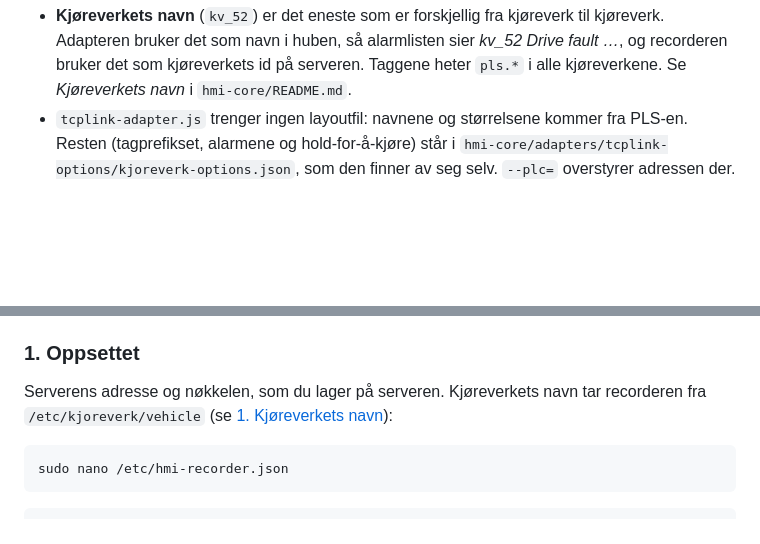
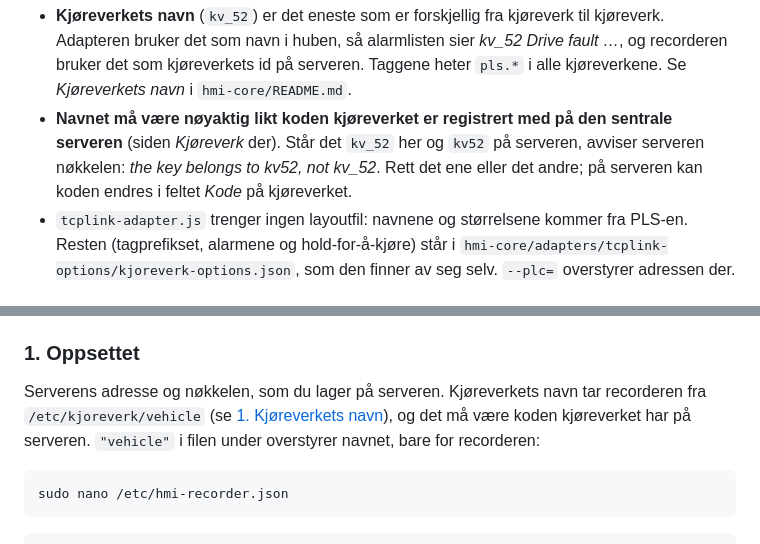
Before and after one commit to stormosdal-hub/HMI-user-interface, a Markdown page: README_systemd-service.md, 2 parts joined by grey strips. Drawn GitHub-style; blank space fills up the shorter version.

Commit message:
README: kjøreverkets navn må være likt koden på den sentrale serveren
Recorderen tar kjøreverkets id fra /etc/kjoreverk/vehicle. Er den ikke nøyaktig lik koden
kjøreverket er registrert med på serveren (kv_52 mot kv52), avviser serveren nøkkelen med
«the key belongs to kv52, not kv_52». README_systemd-service.md og avsnittet Kjøreverkets navn
sier det nå, og Feilsøking har en rad for meldingen.

Co-Authored-By: Claude Opus 5.5 <noreply@anthropic.com>
Claude-Session: https://claude.ai/code/session_01KtmobbX1mZrGrBvVbVHRc4

````diff
--- a/README_systemd-service.md
+++ b/README_systemd-service.md
@@ -64,6 +64,10 @@ echo 'SCRIPT_ARGS=hmi-core/adapters/tcplink-adapter.js --plc=10.0.123.51:2000' |
   Adapteren bruker det som navn i huben, så alarmlisten sier *kv_52 Drive fault …*, og
   recorderen bruker det som kjøreverkets id på serveren. Taggene heter `pls.*` i alle
   kjøreverkene. Se *Kjøreverkets navn* i `hmi-core/README.md`.
+- **Navnet må være nøyaktig likt koden kjøreverket er registrert med på den sentrale serveren**
+  (siden *Kjøreverk* der). Står det `kv_52` her og `kv52` på serveren, avviser serveren nøkkelen:
+  *the key belongs to kv52, not kv_52*. Rett det ene eller det andre; på serveren kan koden endres
+  i feltet *Kode* på kjøreverket.
 - `tcplink-adapter.js` trenger ingen layoutfil: navnene og størrelsene kommer fra PLS-en. Resten
   (tagprefikset, alarmene og hold-for-å-kjøre) står i
   `hmi-core/adapters/tcplink-options/kjoreverk-options.json`, som den finner av seg selv.
@@ -128,7 +132,9 @@ avsnittet om recorderen i `hmi-core/README.md`. Den bruker den samme malen.
 ### 1. Oppsettet
 
 Serverens adresse og nøkkelen, som du lager på serveren. Kjøreverkets navn tar recorderen fra
-`/etc/kjoreverk/vehicle` (se [1. Kjøreverkets navn](#1-kjøreverkets-navn-og-konfigurasjonsfilene-for-instansene)):
+`/etc/kjoreverk/vehicle` (se [1. Kjøreverkets navn](#1-kjøreverkets-navn-og-konfigurasjonsfilene-for-instansene)),
+og det må være koden kjøreverket har på serveren. `"vehicle"` i filen under overstyrer navnet, bare
+for recorderen:
 
 ```bash
 sudo nano /etc/hmi-recorder.json
````
Also changed, not shown: hmi-core/README.md (+2 -1 lines).
